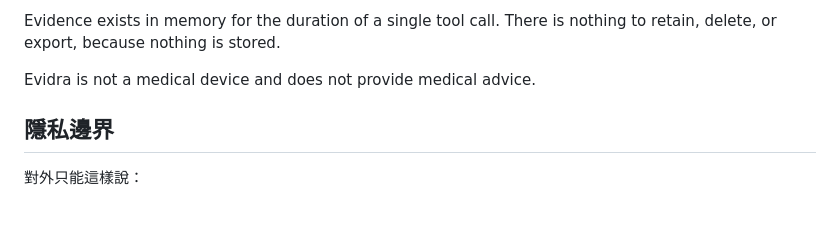
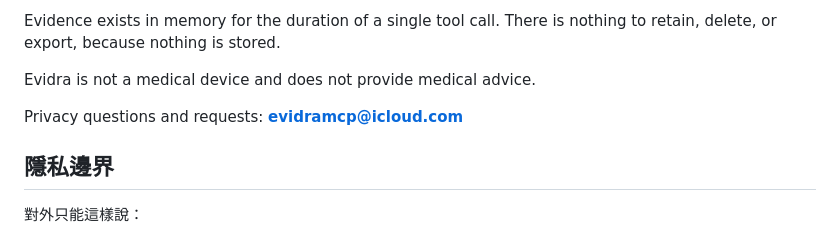
Before and after one commit to henryyeh182/evidra, a Markdown page: README.md, the part around the change. Drawn GitHub-style; blank space fills up the shorter version.

Commit message:
Give the shipped privacy policy a contact address
A privacy policy that tells you what we do with your evidence but not how to
ask about it is missing the part a reader needs. evidramcp@icloud.com exists
for this and nothing else, so it can be published without exposing a personal
inbox. It reaches a real inbox, which the GitHub noreply address does not.

Co-Authored-By: Claude Opus 5 <noreply@anthropic.com>

```diff
--- a/README.md
+++ b/README.md
@@ -110,6 +110,8 @@ Evidence exists in memory for the duration of a single tool call. There is nothi
 retain, delete, or export, because nothing is stored.
 
 Evidra is not a medical device and does not provide medical advice.
+
+Privacy questions and requests: **evidramcp@icloud.com**
 
 ## 隱私邊界
 
```
